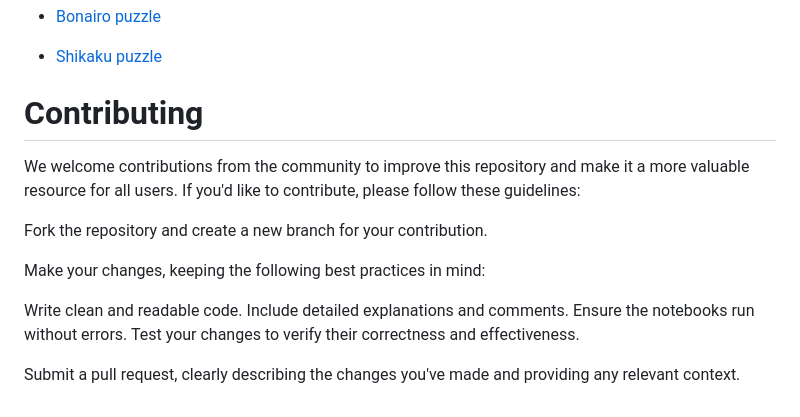
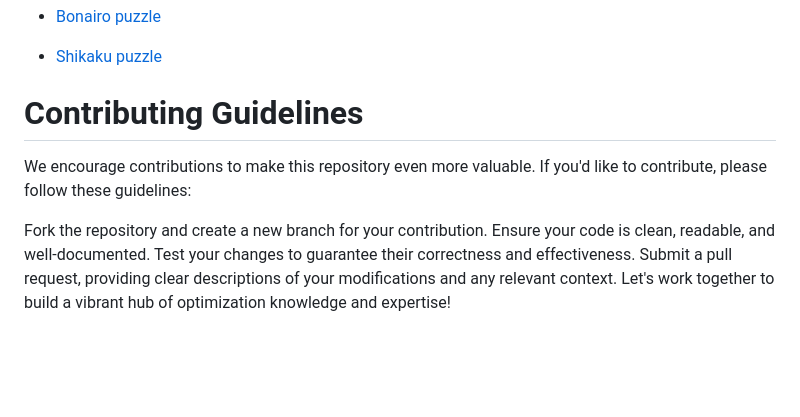
Before and after one commit to OptimizationExpert/Pyomo, a Markdown page: README.md, the part around the change. Drawn GitHub-style; blank space fills up the shorter version.

```diff
--- a/README.md
+++ b/README.md
@@ -70,18 +70,11 @@ discount coupon https://www.udemy.com/course/optimization-in-python/?couponCode=
 
 
 
-
-
-# Contributing
-We welcome contributions from the community to improve this repository and make it a more valuable resource for all users. If you'd like to contribute, please follow these guidelines:
+# Contributing Guidelines
+We encourage contributions to make this repository even more valuable. If you'd like to contribute, please follow these guidelines:
 
 Fork the repository and create a new branch for your contribution.
-
-Make your changes, keeping the following best practices in mind:
-
-Write clean and readable code.
-Include detailed explanations and comments.
-Ensure the notebooks run without errors.
-Test your changes to verify their correctness and effectiveness.
-
-Submit a pull request, clearly describing the changes you've made and providing any relevant context.
+Ensure your code is clean, readable, and well-documented.
+Test your changes to guarantee their correctness and effectiveness.
+Submit a pull request, providing clear descriptions of your modifications and any relevant context.
+Let's work together to build a vibrant hub of optimization knowledge and expertise!
```
